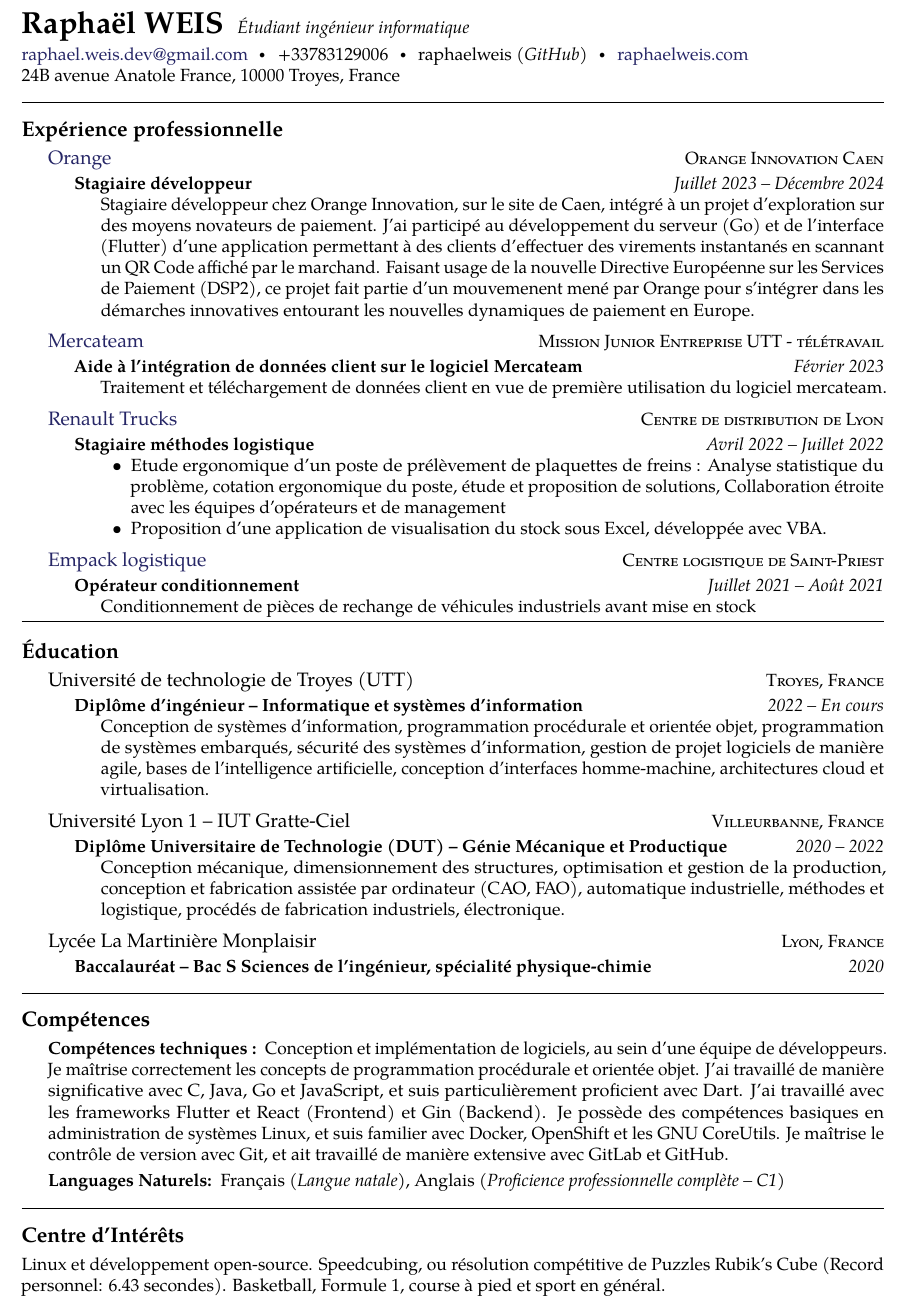
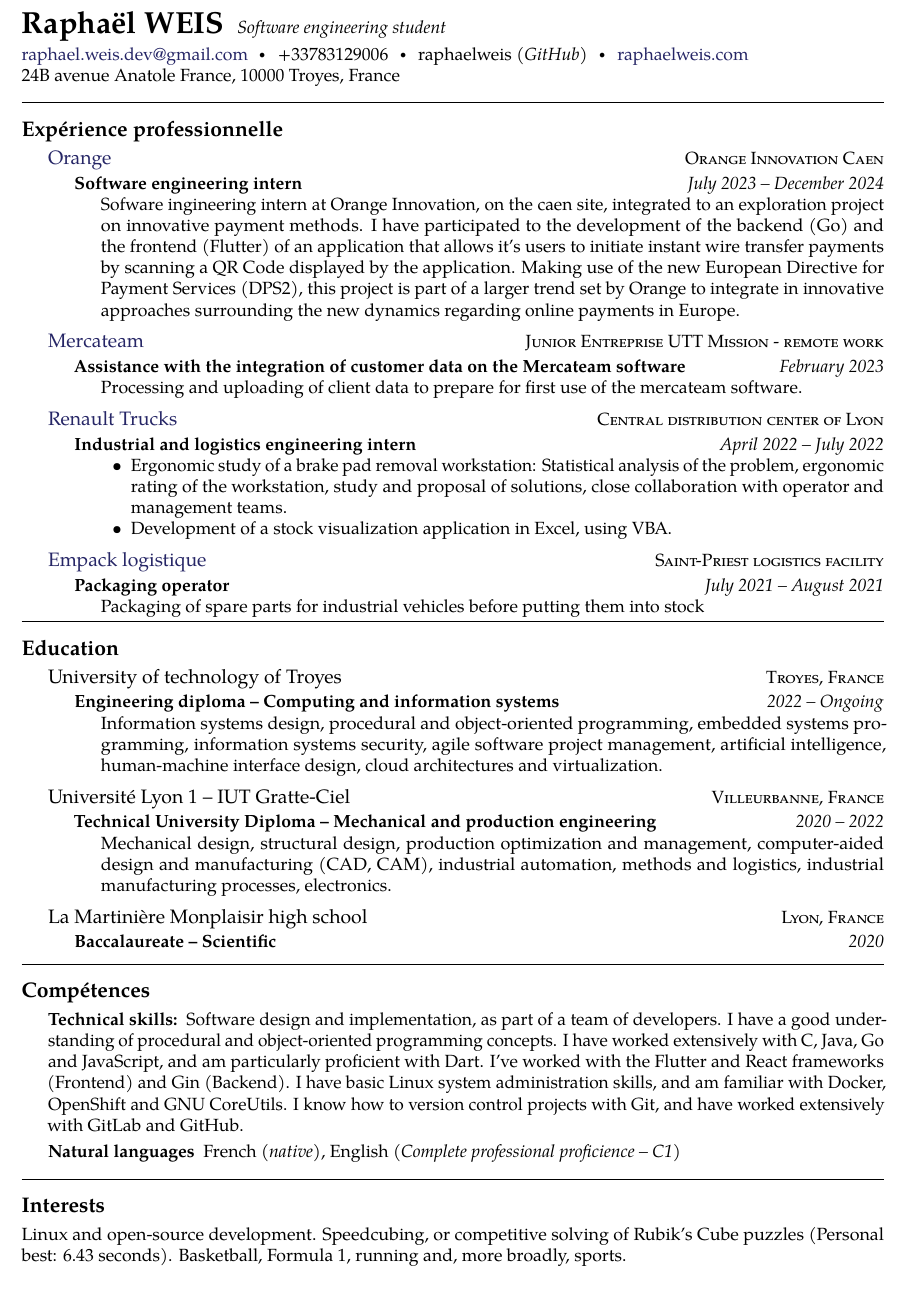
Before and after one commit to raphaelweis/raphaelweis.github.io, a LaTeX CV (cv/cv_en.tex): part of the page, cut at the place of the change. Compiled offline with pdfLaTeX.

Commit message:
feat: translated and compiled cv_en.
Translated the resume from french to english.

```diff
--- a/cv/cv_en.tex
+++ b/cv/cv_en.tex
@@ -33,7 +33,7 @@
 %	NAME AND CONTACT INFORMATION
 %----------------------------------------------------------------------------------------
 
-\maintitle{Raphaël WEIS}{Étudiant ingénieur informatique}  % Your name and date of birth or subtitle
+\maintitle{Raphaël WEIS}{Software engineering student}  % Your name and date of birth or subtitle
 
 \noindent\href{mailto:raphael.weis.dev@gmail.com}{raphael.weis.dev@gmail.com}\bull % Your email address
 +33783129006\bull
@@ -73,9 +73,9 @@ raphaelweis \textit{(GitHub)}\bull % Your phone number(s) and Skype username
 {\textsc{Orange Innovation Caen}} {
 
 \headedsubsection % Job title entry for the current employer
-{Stagiaire développeur}
-{Juillet 2023 -- Décembre 2024}
-{\bodytext{Stagiaire développeur chez Orange Innovation, sur le site de Caen, intégré à un projet d'exploration sur des moyens novateurs de paiement. J'ai participé au développement du serveur (Go) et de l'interface (Flutter) d'une application permettant à des clients d'effectuer des virements instantanés en scannant un QR Code affiché par le marchand. Faisant usage de la nouvelle Directive Européenne sur les Services de Paiement (DSP2), ce projet fait partie d'un mouvemenent mené par Orange pour s'intégrer dans les démarches innovatives entourant les nouvelles dynamiques de paiement en Europe.}}
+{Software engineering intern}
+{July 2023 -- December 2024}
+{\bodytext{Sofware ingineering intern at Orange Innovation, on the caen site, integrated to an exploration project on innovative payment methods. I have participated to the development of the backend (Go) and the frontend (Flutter) of an application that allows it's users to initiate instant wire transfer payments by scanning a QR Code displayed by the application. Making use of the new European Directive for Payment Services (DPS2), this project is part of a larger trend set by Orange to integrate in innovative approaches surrounding the new dynamics regarding online payments in Europe.}}
 
 }
 
@@ -83,12 +83,12 @@ raphaelweis \textit{(GitHub)}\bull % Your phone number(s) and Skype username
 
 \headedsection % Employer name which can include a hyperlink and location/URL on the right side of the page
 {\href{https://merca.team}{Mercateam}}
-{\textsc{Mission Junior Entreprise UTT - télétravail}} {
+{\textsc{Junior Entreprise UTT Mission - remote work}} {
 
 \headedsubsection % Job title entry for the current employer
-{Aide à l'intégration de données client sur le logiciel Mercateam}
-{Février 2023}
-{\bodytext{Traitement et téléchargement de données client en vue de première utilisation du logiciel mercateam.}}
+{Assistance with the integration of customer data on the Mercateam software}
+{February 2023}
+{\bodytext{Processing and uploading of client data to prepare for first use of the mercateam software.}}
 
 }
 
@@ -96,27 +96,26 @@ raphaelweis \textit{(GitHub)}\bull % Your phone number(s) and Skype username
 
 \headedsection % Employer name which can include a hyperlink and location/URL on the right side of the page
 {\href{https://www.renault-trucks.fr}{Renault Trucks}}
-{\textsc{Centre de distribution de Lyon}} {
+{\textsc{Central distribution center of Lyon}} {
 
 \headedsubsection % Job title entry for the current employer
-{Stagiaire méthodes logistique}
-{Avril 2022 -- Juillet 2022}
+{Industrial and logistics engineering intern}
+{April 2022 -- July 2022}
 {\bodytext{\begin{itemize}
-	\item Etude ergonomique d'un poste de prélèvement de plaquettes de freins : Analyse statistique du problème, cotation ergonomique du poste, étude et proposition de solutions, Collaboration étroite avec les équipes d'opérateurs et de management
-	\item Proposition d'une application de visualisation du stock sous Excel, développée avec VBA.
+	\item Ergonomic study of a brake pad removal workstation: Statistical analysis of the problem, ergonomic rating of the workstation, study and proposal of solutions, close collaboration with operator and management teams.
+	\item Development of a stock visualization application in Excel, using VBA.
 \end{itemize}}}
 }
-
 %------------------------------------------------
 
 \headedsection % Employer name which can include a hyperlink and location/URL on the right side of the page
-{\href{https://www.renault-trucks.fr}{Empack logistique}}
-{\textsc{Centre logistique de Saint-Priest}} {
+{\href{https://empack.fr/}{Empack logistique}}
+{\textsc{Saint-Priest logistics facility}} {
 
 \headedsubsection % Job title entry for the current employer
-{Opérateur conditionnement}
-{Juillet 2021 -- Août 2021}
-{\bodytext{Conditionnement de pièces de rechange de véhicules industriels avant mise en stock}}
+{Packaging operator}
+{July 2021 -- August 2021}
+{\bodytext{Packaging of spare parts for industrial vehicles before putting them into stock}}
 }
 
 %------------------------------------------------
@@ -127,16 +126,16 @@ raphaelweis \textit{(GitHub)}\bull % Your phone number(s) and Skype username
 %	EDUCATION SECTION
 %----------------------------------------------------------------------------------------
 
-\roottitle{Éducation} % Top level section
+\roottitle{Education} % Top level section
 
 \headedsection % Employer name which can include a hyperlink and location/URL on the right side of the page
-{Université de technologie de Troyes (UTT)}
+{University of technology of Troyes}
 {\textsc{Troyes, France}} {
 
 \headedsubsection % Job title entry for the current employer
-{Diplôme d'ingénieur -- Informatique et systèmes d'information}
-{2022 -- En cours}
-{\bodytext{Conception de systèmes d'information, programmation procédurale et orientée objet, programmation de systèmes embarqués, sécurité des systèmes d'information, gestion de projet logiciels de manière agile, bases de l'intelligence artificielle, conception d'interfaces homme-machine, architectures cloud et virtualisation.}}
+{Engineering diploma -- Computing and information systems}
+{2022 -- Ongoing}
+{\bodytext{Information systems design, procedural and object-oriented programming, embedded systems programming, information systems security, agile software project management, artificial intelligence, human-machine interface design, cloud architectures and virtualization.}}
 }
 
 %------------------------------------------------
@@ -146,18 +145,18 @@ raphaelweis \textit{(GitHub)}\bull % Your phone number(s) and Skype username
 {\textsc{Villeurbanne, France}} {
 
 \headedsubsection % Job title entry for the current employer
-{Diplôme Universitaire de Technologie (DUT) -- Génie Mécanique et Productique}
-{2020 -- 2022} {\bodytext{Conception mécanique, dimensionnement des structures, optimisation et gestion de la production, conception et fabrication assistée par ordinateur (CAO, FAO), automatique industrielle, méthodes et logistique, procédés de fabrication industriels, électronique.}}
+{Technical University Diploma -- Mechanical and production engineering}
+{2020 -- 2022} {\bodytext{Mechanical design, structural design, production optimization and management, computer-aided design and manufacturing (CAD, CAM), industrial automation, methods and logistics, industrial manufacturing processes, electronics.}}
 }
 
 %------------------------------------------------
 
 \headedsection % Employer name which can include a hyperlink and location/URL on the right side of the page
-{Lycée La Martinière Monplaisir}
+{La Martinière Monplaisir high school}
 {\textsc{Lyon, France}} {
 
 \headedsubsection % Job title entry for the current employer
-{Baccalauréat -- Bac S Sciences de l'ingénieur, spécialité physique-chimie}
+{Baccalaureate -- Scientific}
 {2020} {}
 }
 
@@ -170,16 +169,16 @@ raphaelweis \textit{(GitHub)}\bull % Your phone number(s) and Skype username
 \roottitle{Compétences} % Top level section
 
 \inlineheadsection % Special section that has an inline header with a 'hanging' paragraph
-{Compétences techniques :}
-{Conception et implémentation de logiciels, au sein d'une équipe de développeurs. Je maîtrise correctement les concepts de programmation procédurale et orientée objet. J'ai travaillé de manière significative avec C, Java, Go et JavaScript, et suis particulièrement proficient avec Dart. J'ai travaillé avec les frameworks Flutter et React (Frontend) et Gin (Backend). Je possède des compétences basiques en administration de systèmes Linux, et suis familier avec Docker, OpenShift et les GNU CoreUtils. Je maîtrise le contrôle de version avec Git, et ait travaillé de manière extensive avec GitLab et GitHub. }
+{Technical skills:}
+{Software design and implementation, as part of a team of developers. I have a good understanding of procedural and object-oriented programming concepts. I have worked extensively with C, Java, Go and JavaScript, and am particularly proficient with Dart. I've worked with the Flutter and React frameworks (Frontend) and Gin (Backend). I have basic Linux system administration skills, and am familiar with Docker, OpenShift and GNU CoreUtils. I know how to version control projects with Git, and have worked extensively with GitLab and GitHub.}
 
 % {Software design and implementation, with(in) a team. I love Ruby/Python/Java/C++ and flirt regularly with Haskell. Solid knowledge of web technologies:\ \acr{HTML+CSS}, \acr{XML}, \acr{RDF}, \acr{REST}, \acr{SOAP} and JavaScript (mainly jQuery). Linux administration skills:\ bash, Apache, My\acr{SQL}, Postgres\acr{SQL}, virtualization/cloud (Open\acr{VZ}, \acr{VM}ware, \acr{KVM}, Xen and \acr{EC}2), datacenter automation (Puppet and Chef), continuous integration (Hudson/Jenkins).}
 
 %------------------------------------------------
 
 \inlineheadsection % Special section that has an inline header with a 'hanging' paragraph
-{Languages Naturels:}
-{Français \textit{(Langue natale)}, Anglais \textit{(Proficience professionnelle complète -- C1)}}
+{Natural languages}
+{French \textit{(native)}, English \textit{(Complete professional proficience -- C1)}}
 
 %------------------------------------------------
 
@@ -189,9 +188,9 @@ raphaelweis \textit{(GitHub)}\bull % Your phone number(s) and Skype username
 %	INTERESTS SECTION
 %----------------------------------------------------------------------------------------
 
-\roottitle{Centre d'Intérêts} % Top level section
+\roottitle{Interests} % Top level section
 % \inlineheadsection % Special section that has an inline header with a 'hanging' paragraph
-{Linux et développement open-source. Speedcubing, ou résolution compétitive de Puzzles Rubik's Cube (Record personnel: 6.43 secondes). Basketball, Formule 1, course à pied et sport en général.}
+{Linux and open-source development. Speedcubing, or competitive solving of Rubik's Cube puzzles (Personal best: 6.43 seconds). Basketball, Formula 1, running and, more broadly, sports.}
 
 %----------------------------------------------------------------------------------------
 
```
Also changed, not shown: cv/cv_en.pdf.
